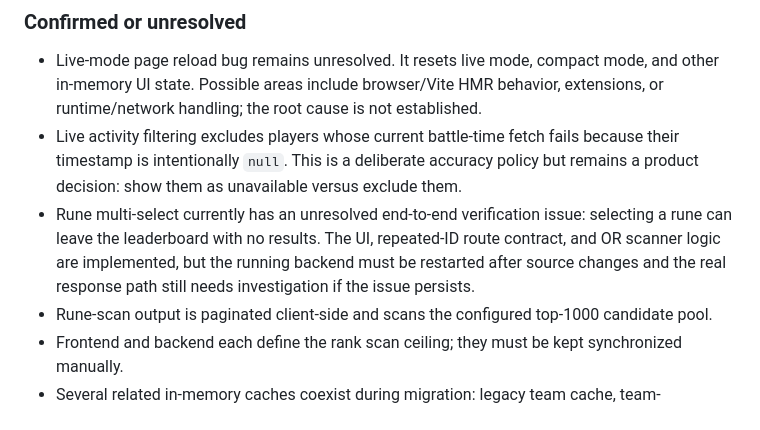
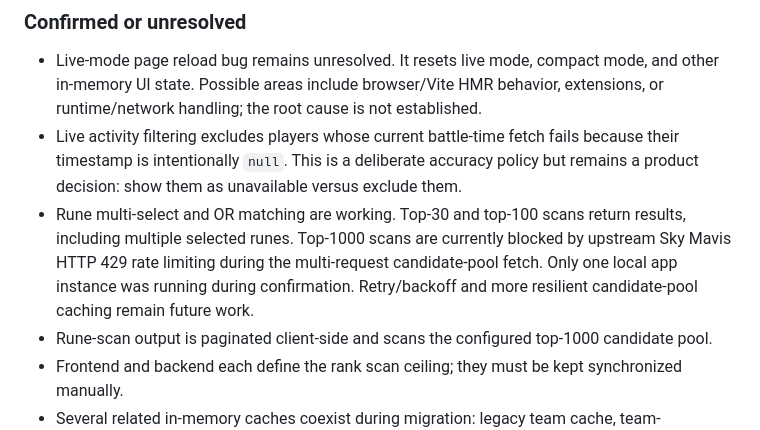
Before and after one commit to buninanglicup/axie-echelon, a Markdown page: PROJECT_HANDOFF.md, the part around the change. Rendered like a GitHub page.

```diff
--- a/PROJECT_HANDOFF.md
+++ b/PROJECT_HANDOFF.md
@@ -91,7 +91,7 @@ An Axie is considered collectible when it has at least one verified collectible
 
 - Live-mode page reload bug remains unresolved. It resets live mode, compact mode, and other in-memory UI state. Possible areas include browser/Vite HMR behavior, extensions, or runtime/network handling; the root cause is not established.
 - Live activity filtering excludes players whose current battle-time fetch fails because their timestamp is intentionally `null`. This is a deliberate accuracy policy but remains a product decision: show them as unavailable versus exclude them.
-- Rune multi-select currently has an unresolved end-to-end verification issue: selecting a rune can leave the leaderboard with no results. The UI, repeated-ID route contract, and OR scanner logic are implemented, but the running backend must be restarted after source changes and the real response path still needs investigation if the issue persists.
+- Rune multi-select and OR matching are working. Top-30 and top-100 scans return results, including multiple selected runes. Top-1000 scans are currently blocked by upstream Sky Mavis HTTP 429 rate limiting during the multi-request candidate-pool fetch. Only one local app instance was running during confirmation. Retry/backoff and more resilient candidate-pool caching remain future work.
 - Rune-scan output is paginated client-side and scans the configured top-1000 candidate pool.
 - Frontend and backend each define the rank scan ceiling; they must be kept synchronized manually.
 - Several related in-memory caches coexist during migration: legacy team cache, team-composition cache, enrichment cache, profile cache, page cache, and candidate cache.
```
Also changed, not shown: docs/implementation/leaderboard_enrichment.md (+7 -5 lines), docs/planning/leaderboard-roadmap.md (+6 -2 lines).
